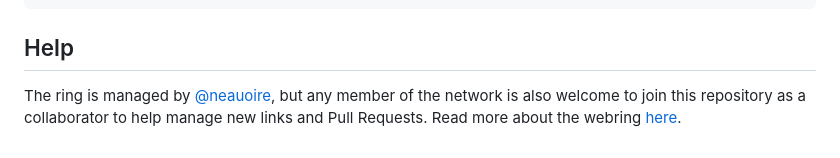
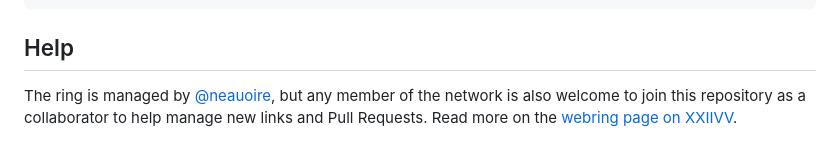
Before and after one commit to XXIIVV/webring, a Markdown page: README.md, the part around the change. GitHub-like rendering.

Commit message:
README: Make xxiivv link label more specific
The text of links should tell the user where the link goes.
https://www.w3.org/WAI/WCAG22/Understanding/link-purpose-in-context.html

```diff
--- a/README.md
+++ b/README.md
@@ -50,4 +50,4 @@ Instead of linking to the directory, you can also link to the next link in the r
 
 ## Help
 
-The ring is managed by [@neauoire](https://merveilles.town/@neauoire), but any member of the network is also welcome to join this repository as a collaborator to help manage new links and Pull Requests. Read more about the webring [here](https://wiki.xxiivv.com/webring).
+The ring is managed by [@neauoire](https://merveilles.town/@neauoire), but any member of the network is also welcome to join this repository as a collaborator to help manage new links and Pull Requests. Read more on the [webring page on XXIIVV](https://wiki.xxiivv.com/site/webring).
```
